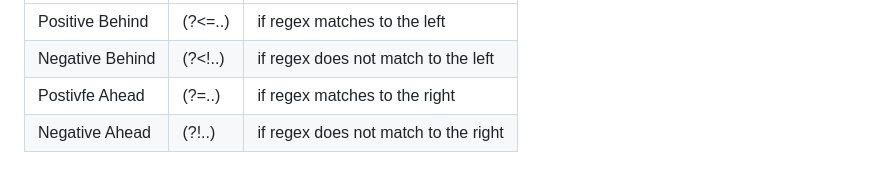
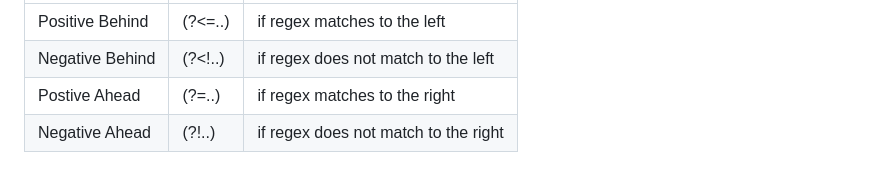
Before and after one commit to UoM-ResPlat-DevOps/SpartanRegEx, a Markdown page: Resources/perl.md, the part around the change. Drawn GitHub-style.

```diff
--- a/Resources/perl.md
+++ b/Resources/perl.md
@@ -119,5 +119,5 @@ Lookahead and lookbehind summary table
 |-----------------------|---------------|---------------------------------------|
 | Positive Behind	| (?<=..)	| if regex matches to the left		|
 | Negative Behind	| (?<!..)	| if regex does not match to the left	|
-| Postivfe Ahead	| (?=..)	| if regex matches to the right		|
+| Postive Ahead		| (?=..)	| if regex matches to the right		|
 | Negative Ahead	| (?!..)	| if regex does not match to the right	|
```
Also changed, not shown: Lessons/Lesson_1.md (+5 -1 lines), Resources/pcre.md (added, +47 -0 lines), Images/phpbadparts.jpg (added).
